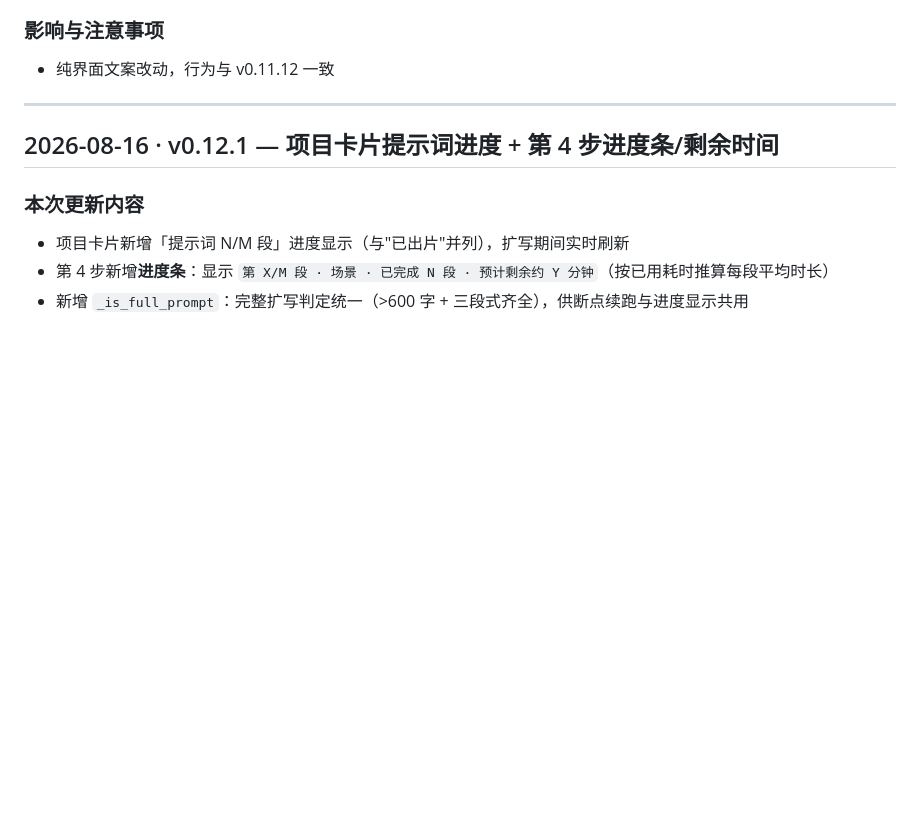
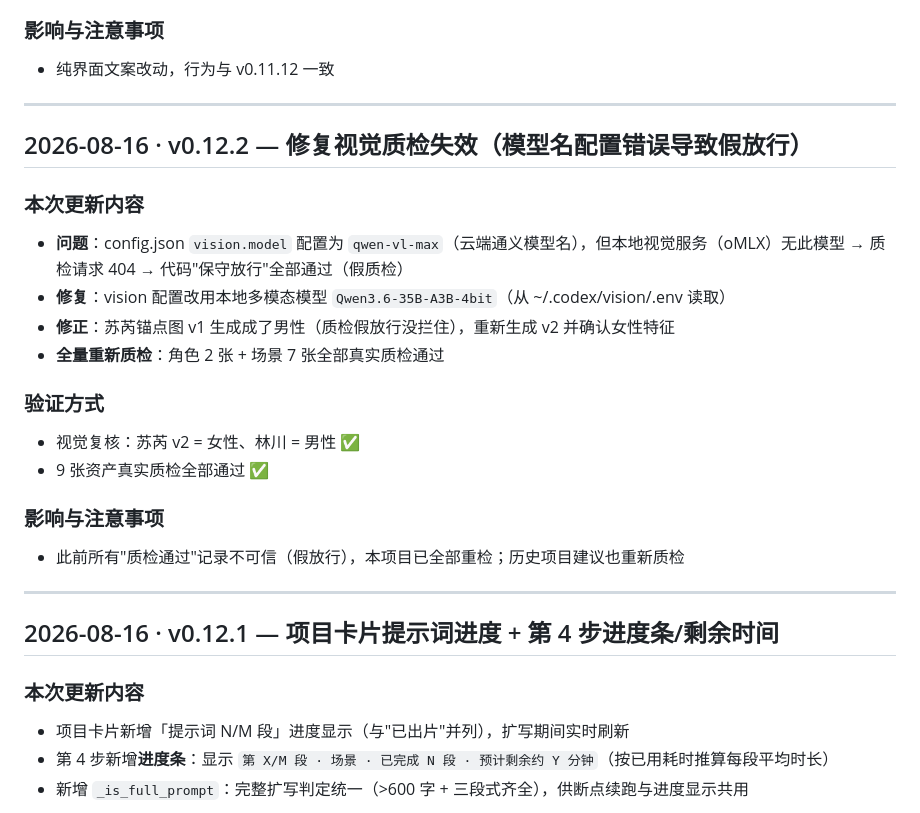
Before and after one commit to chenbuting/comfyui-auto-drama, a Markdown page: console/CHANGELOG.md, the part around the change. Rendered like a GitHub page; blank space fills up the shorter version.

Commit message:
v0.12.2: 修复视觉质检失效（模型名错误假放行），修正苏芮图并全量重检

```diff
--- a/console/CHANGELOG.md
+++ b/console/CHANGELOG.md
@@ -16,6 +16,26 @@
 ### 影响与注意事项
 
 - 纯界面文案改动，行为与 v0.11.12 一致
+
+---
+
+## 2026-08-16 · v0.12.2 — 修复视觉质检失效（模型名配置错误导致假放行）
+
+### 本次更新内容
+
+- **问题**：config.json `vision.model` 配置为 `qwen-vl-max`（云端通义模型名），但本地视觉服务（oMLX）无此模型 → 质检请求 404 → 代码"保守放行"全部通过（假质检）
+- **修复**：vision 配置改用本地多模态模型 `Qwen3.6-35B-A3B-4bit`（从 ~/.codex/vision/.env 读取）
+- **修正**：苏芮锚点图 v1 生成成了男性（质检假放行没拦住），重新生成 v2 并确认女性特征
+- **全量重新质检**：角色 2 张 + 场景 7 张全部真实质检通过
+
+### 验证方式
+
+- 视觉复核：苏芮 v2 = 女性、林川 = 男性 ✅
+- 9 张资产真实质检全部通过 ✅
+
+### 影响与注意事项
+
+- 此前所有"质检通过"记录不可信（假放行），本项目已全部重检；历史项目建议也重新质检
 
 ---
 
```
